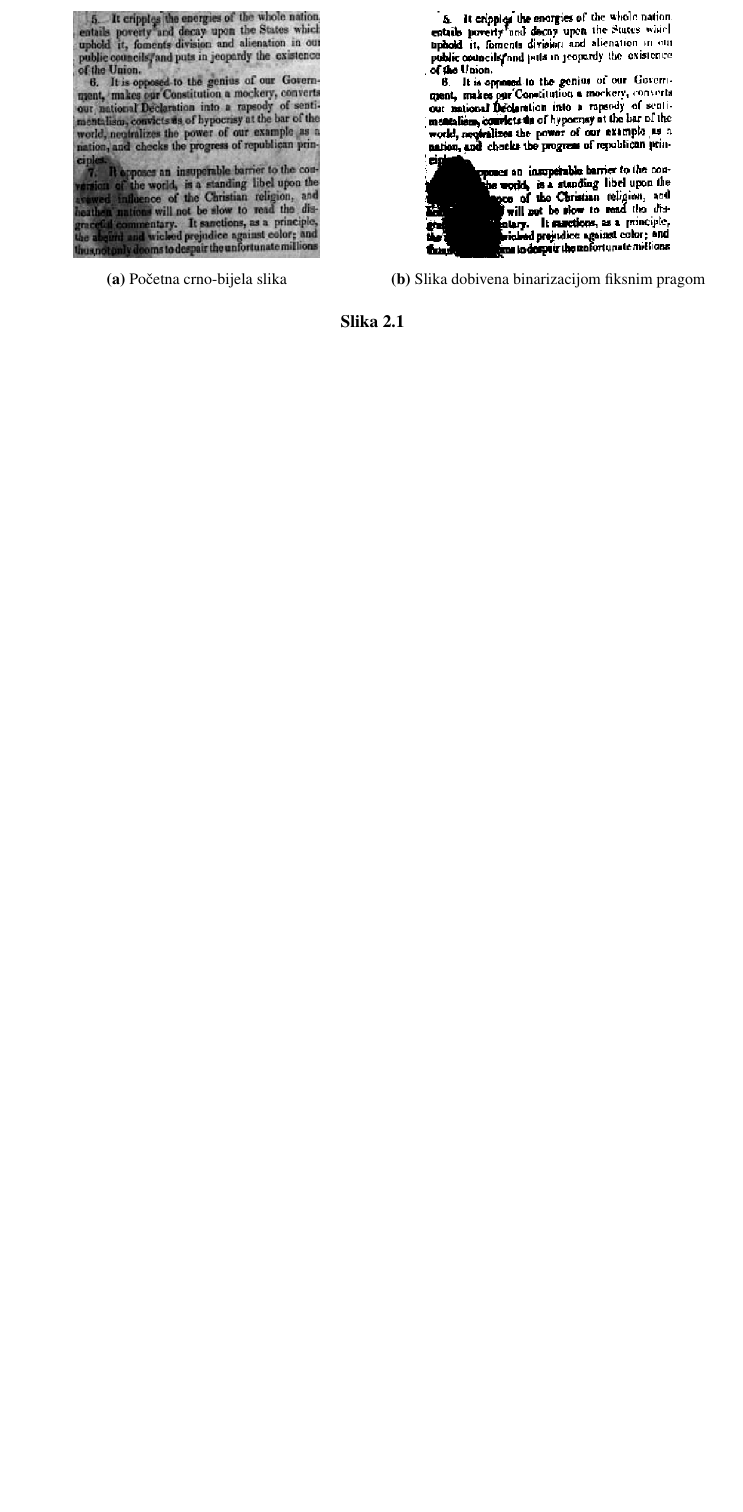
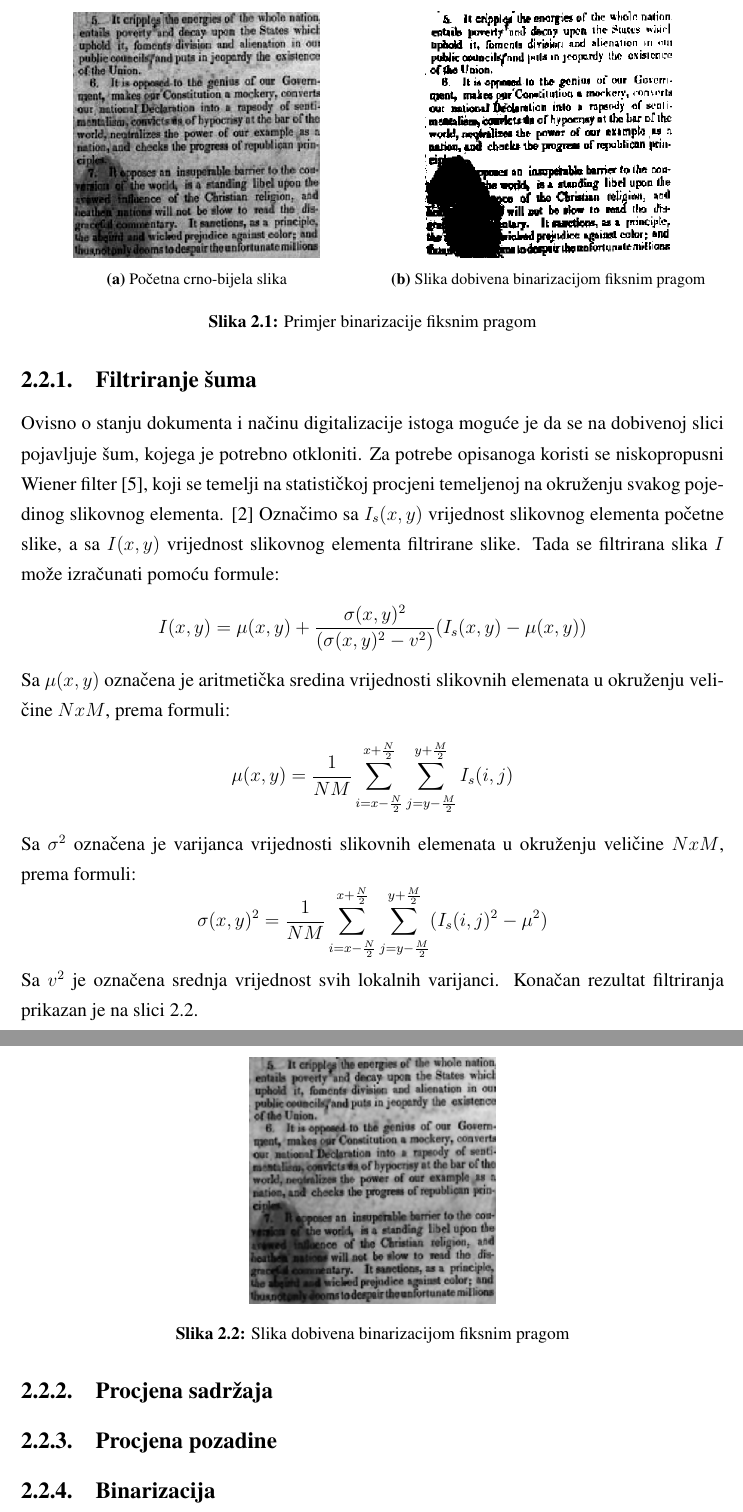
Before and after one commit to vkristijan/Table-Extraction-on-Scanned-Documents, a LaTeX thesis (Documentation/zavrsni.tex): part of page 7 of 10 before the commit and two parts of pages 7 and 8 of 14 after it, the two joined at a grey line, cut so that both start at the same text, the shorter picture padded with empty space. Compiled offline with pdfLaTeX.

Commit message:
Explained Wiener filter for #8 Created document structure.

```diff
--- a/Documentation/zavrsni.tex
+++ b/Documentation/zavrsni.tex
@@ -65,7 +65,7 @@ Također se primjećuje i kako je gornji desni kut slike slabije osvjetljen, zbo
         \caption{Slika dobivena binarizacijom fiksnim pragom}
         \label{fig:sub2}
     \end{subfigure}
-    \caption{}
+    \caption{Primjer binarizacije fiksnim pragom}
     \label{fig:threshold}
 \end{figure}
 
@@ -75,0 +77,33 @@ Knjiga \cite{book:Two-Dimensional-Signal-Image-Processing} opisuje kako koristit
+\subsection{Filtriranje šuma}
+Ovisno o stanju dokumenta i načinu digitalizacije istoga moguće je da se na dobivenoj slici pojavljuje šum, kojega je potrebno otkloniti.
+Za potrebe opisanoga koristi se niskopropusni Wiener filter \cite{book:Two-Dimensional-Signal-Image-Processing}, koji se temelji na statističkoj procjeni temeljenoj na okruženju svakog pojedinog slikovnog elementa. \cite{AdaptiveBinarization}
+Označimo sa $I_s(x, y)$ vrijednost slikovnog elementa početne slike, a sa $I(x, y)$ vrijednost slikovnog elementa filtrirane slike.
+Tada se filtrirana slika $I$ može izračunati pomoću formule:
+\[I(x, y) = \mu(x, y) + \frac{\sigma(x, y)^2}{(\sigma(x, y)^2 - v^2)}(I_s(x, y) - \mu(x, y))\]
+Sa $\mu(x, y)$ označena je aritmetička sredina vrijednosti slikovnih elemenata u okruženju veličine $NxM$, prema formuli:
+\[\mu(x, y) = \frac{1}{NM}
+    \displaystyle \sum_{i = x-\frac{N}{2}}^{x+\frac{N}{2}}
+    \displaystyle \sum_{j = y-\frac{M}{2}}^{y+\frac{M}{2}}
+I_s(i, j)\]
+Sa $\sigma^2$ označena je varijanca vrijednosti slikovnih elemenata u okruženju veličine $NxM$, prema formuli:
+\[\sigma(x, y)^2 = \frac{1}{NM}
+    \displaystyle \sum_{i = x-\frac{N}{2}}^{x+\frac{N}{2}}
+    \displaystyle \sum_{j = y-\frac{M}{2}}^{y+\frac{M}{2}}
+(I_s(i, j)^2 - \mu^2)\]
+Sa $v^2$ je označena srednja vrijednost svih lokalnih varijanci.
+Konačan rezultat filtriranja prikazan je na slici \ref{fig:wiener}.
+
+\begin{figure}[ht!]
+    \centering
+    \includegraphics[width=.35\textwidth]{Images/Wiener.png}
+    \caption{Slika dobivena binarizacijom fiksnim pragom}
+    \label{fig:wiener}
+\end{figure}
+
+\subsection{Procjena sadržaja}
+\subsection{Procjena pozadine}
+\subsection{Binarizacija}
+\subsection{Dodatna obrada slike}
+
+
+\chapter{Prepoznavanje zakrivljenosti slike}
```
Also changed, not shown: Documentation/literatura.bib (+10 -0 lines), Documentation/zavrsni.pdf, Documentation/zavrsni.tex (11 more changed lines).
